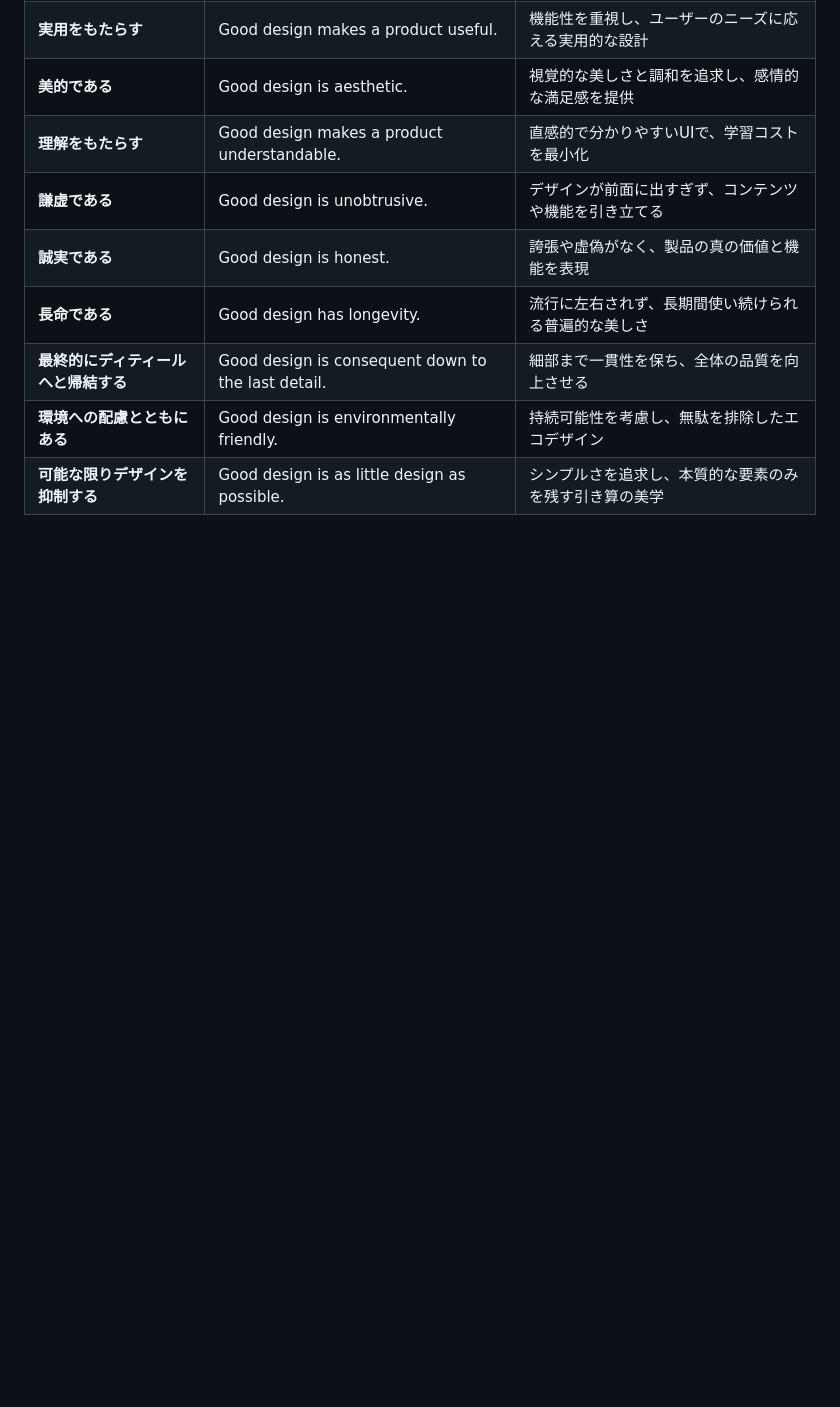
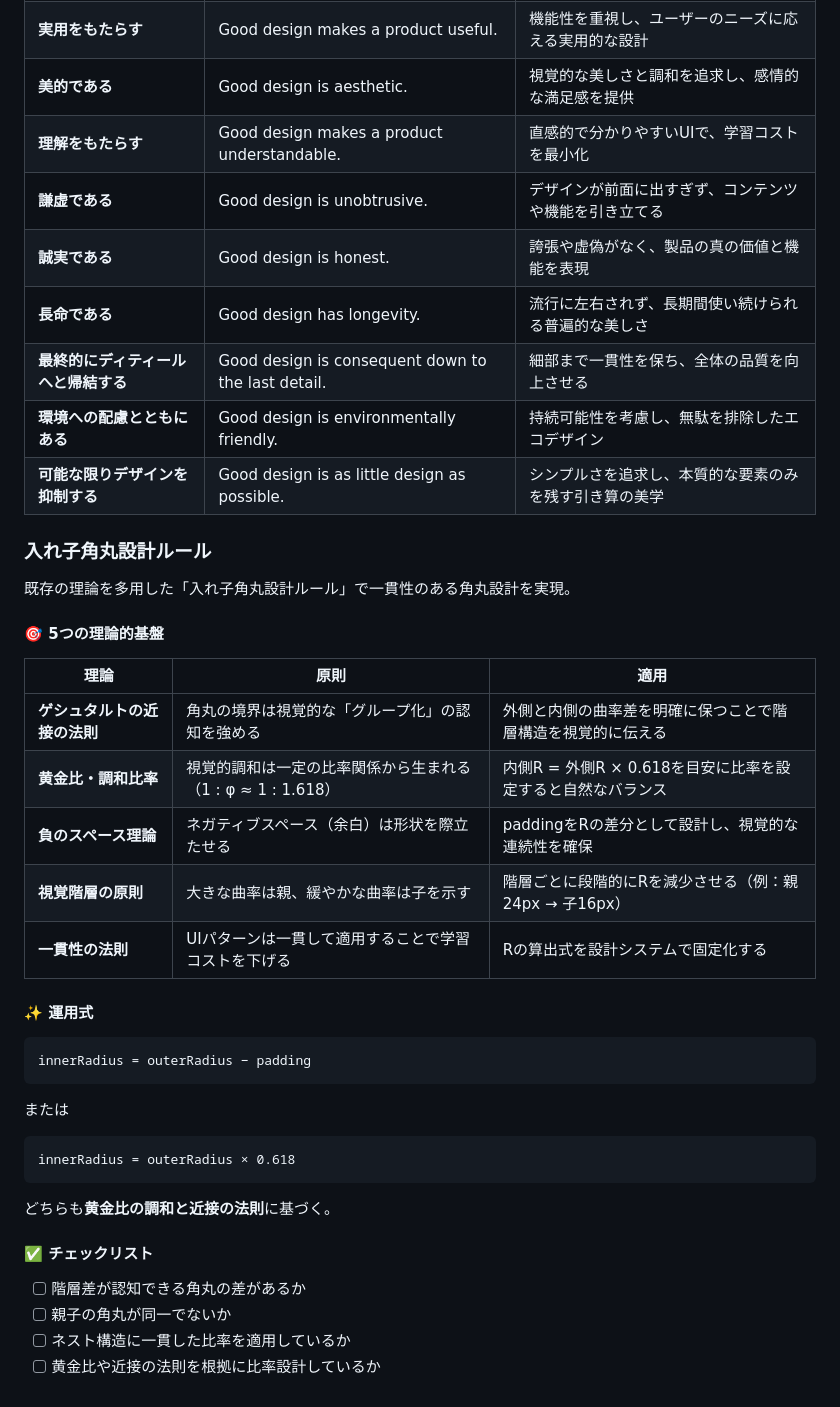
Before and after one commit to konoe-akitoshi/blog.akitoshi-lab.com, a Markdown page: CLAUDE.md, the part around the change. Rendered like a GitHub page; blank space fills up the shorter version.

Commit message:
docs: 入れ子角丸設計ルールをデザインガイドに追加
【理論的基盤】
- ゲシュタルトの近接の法則による視覚的グループ化
- 黄金比・調和比率による自然なバランス
- 負のスペース理論による視覚的連続性
- 視覚階層の原則による階層構造表現
- 一貫性の法則による学習コスト軽減

【運用式】
- innerRadius = outerRadius − padding
- innerRadius = outerRadius × 0.618

【チェックリスト】
- 階層差の認知可能性
- 親子角丸の差別化
- ネスト構造の一貫性
- 黄金比・近接法則の根拠

設計システムの理論的裏付けを強化し、
一貫性のある角丸設計を実現するための
包括的なガイドラインを確立。

🤖 Generated with [Claude Code](https://claude.ai/code)

Co-Authored-By: Claude <noreply@anthropic.com>

````diff
--- a/CLAUDE.md
+++ b/CLAUDE.md
@@ -125,3 +125,38 @@ Ten principles to good design.
 | **最終的にディティールへと帰結する** | Good design is consequent down to the last detail. | 細部まで一貫性を保ち、全体の品質を向上させる |
 | **環境への配慮とともにある** | Good design is environmentally friendly. | 持続可能性を考慮し、無駄を排除したエコデザイン |
 | **可能な限りデザインを抑制する** | Good design is as little design as possible. | シンプルさを追求し、本質的な要素のみを残す引き算の美学 |
+
+### 入れ子角丸設計ルール
+
+既存の理論を多用した「入れ子角丸設計ルール」で一貫性のある角丸設計を実現。
+
+#### 🎯 5つの理論的基盤
+
+| 理論 | 原則 | 適用 |
+|------|------|------|
+| **ゲシュタルトの近接の法則** | 角丸の境界は視覚的な「グループ化」の認知を強める | 外側と内側の曲率差を明確に保つことで階層構造を視覚的に伝える |
+| **黄金比・調和比率** | 視覚的調和は一定の比率関係から生まれる（1 : φ ≈ 1 : 1.618） | 内側R = 外側R × 0.618を目安に比率を設定すると自然なバランス |
+| **負のスペース理論** | ネガティブスペース（余白）は形状を際立たせる | paddingをRの差分として設計し、視覚的な連続性を確保 |
+| **視覚階層の原則** | 大きな曲率は親、緩やかな曲率は子を示す | 階層ごとに段階的にRを減少させる（例：親24px → 子16px） |
+| **一貫性の法則** | UIパターンは一貫して適用することで学習コストを下げる | Rの算出式を設計システムで固定化する |
+
+#### ✨ 運用式
+
+```
+innerRadius = outerRadius − padding
+```
+
+または
+
+```
+innerRadius = outerRadius × 0.618
+```
+
+どちらも**黄金比の調和と近接の法則**に基づく。
+
+#### ✅ チェックリスト
+
+- [ ] 階層差が認知できる角丸の差があるか
+- [ ] 親子の角丸が同一でないか
+- [ ] ネスト構造に一貫した比率を適用しているか
+- [ ] 黄金比や近接の法則を根拠に比率設計しているか
````
